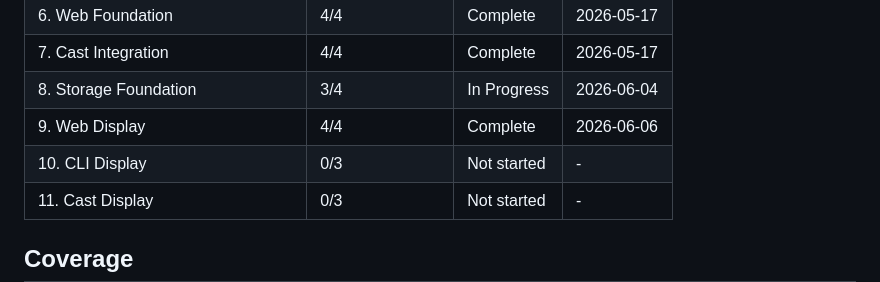
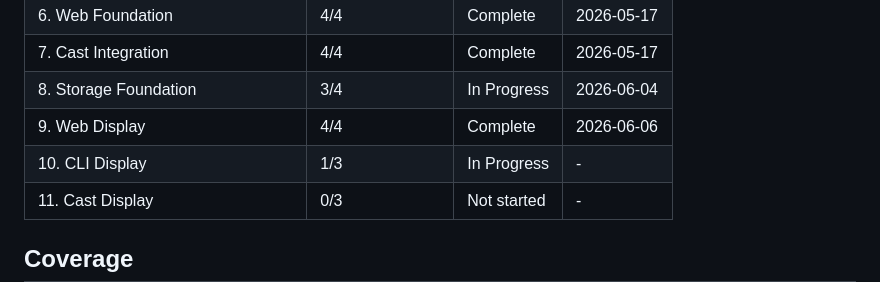
Before and after one commit to kbsimple/x-review-bookmarks, a Markdown page: .planning/ROADMAP.md, the part around one of its changes. GitHub-like rendering.

```diff
--- a/.planning/ROADMAP.md
+++ b/.planning/ROADMAP.md
@@ -229,7 +229,7 @@ Plans:
 | 7. Cast Integration | 4/4 | Complete | 2026-05-17 |
 | 8. Storage Foundation | 3/4 | In Progress | 2026-06-04 |
 | 9. Web Display | 4/4 | Complete | 2026-06-06 |
-| 10. CLI Display | 0/3 | Not started | - |
+| 10. CLI Display | 1/3 | In Progress | - |
 | 11. Cast Display | 0/3 | Not started | - |
 
 ## Coverage
```
Also changed, not shown: other parts of .planning/ROADMAP.md (+1 -1 lines), .planning/STATE.md (+14 -14 lines), 1 other file.
